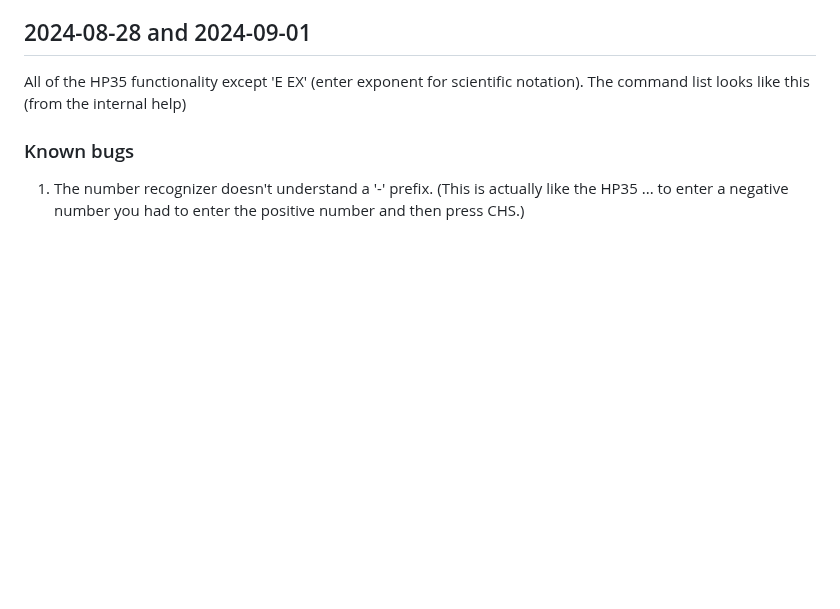
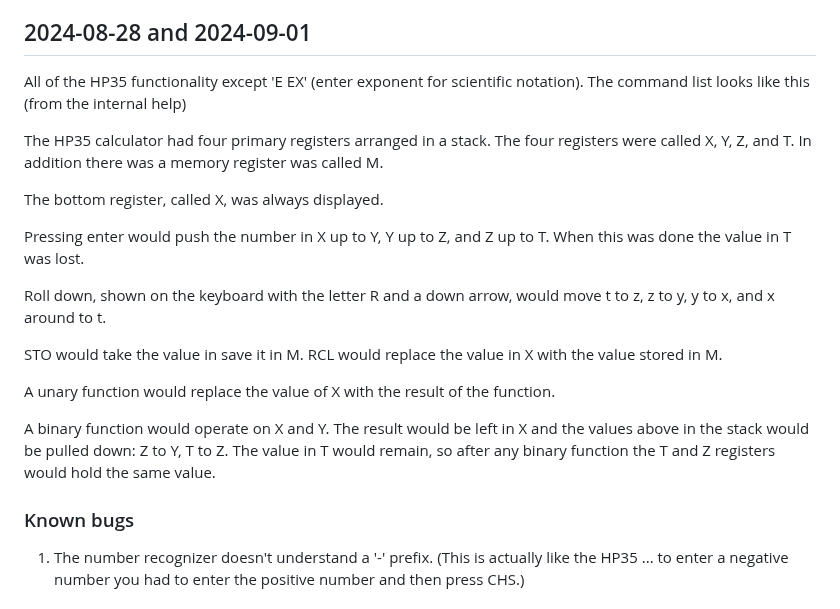
Before and after one commit to nygeek/cnc, a Markdown page: README.md, the part around the change. Rendered like a GitHub page; blank space fills up the shorter version.

Commit message:
improve the documentation

```diff
--- a/README.md
+++ b/README.md
@@ -5,6 +5,29 @@ Complex Number Calculator in honor of the late George Stibitz
 
 All of the HP35 functionality except 'E EX' (enter exponent for scientific
 notation).  The command list looks like this (from the internal help)
+
+The HP35 calculator had four primary registers arranged in a stack.  The
+four registers were called X, Y, Z, and T.  In addition there was a
+memory register was called M.
+
+The bottom register, called X, was always displayed.
+
+Pressing enter would push the number in X up to Y, Y up to Z,
+and Z up to T.  When this was done the value in T was lost.
+
+Roll down, shown on the keyboard with the letter R and a down arrow, would
+move t to z, z to y, y to x, and x around to t.
+
+STO would take the value in save it in M.  RCL would replace the value
+in X with the value stored in M.
+
+A unary function would replace the value of X with the result of the
+function.
+
+A binary function would operate on X and Y.  The result would be left in X
+and the values above in the stack would be pulled down: Z to Y, T to Z.
+The value in T would remain, so after any binary function the T and Z
+registers would hold the same value.
 
 ### Known bugs
 
```
